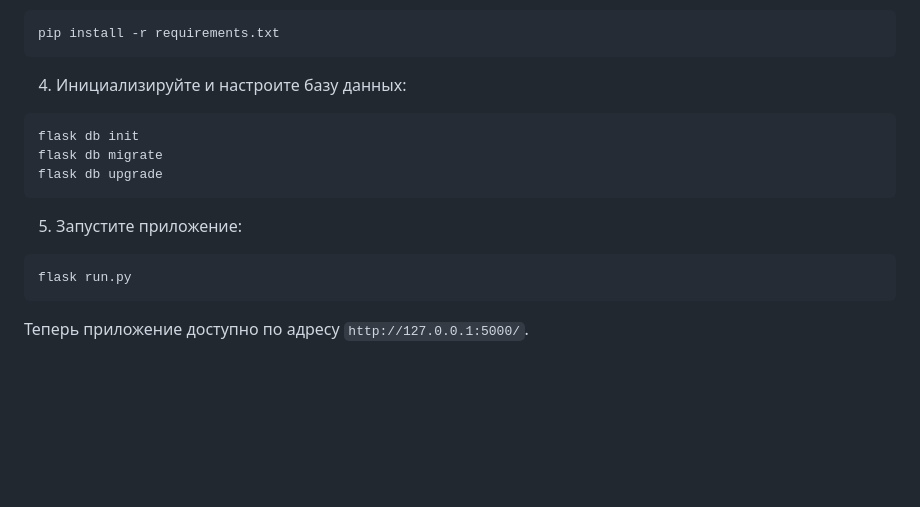
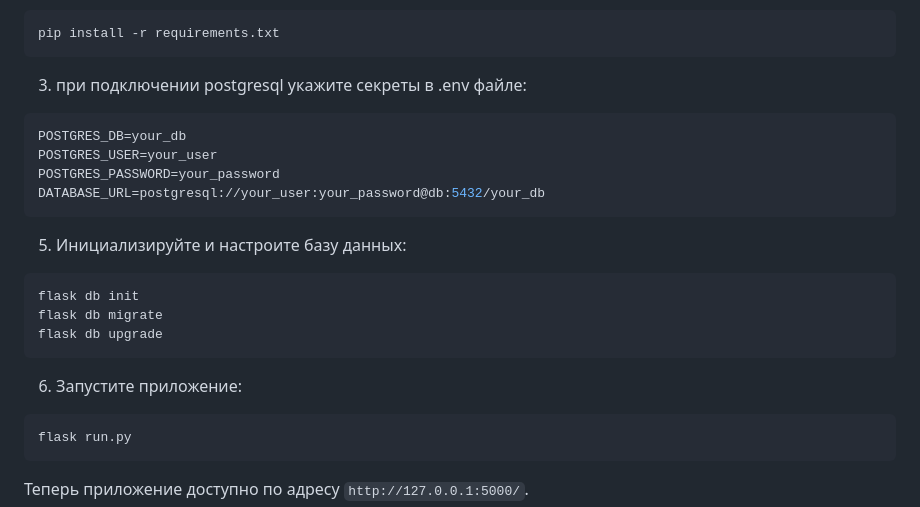
Before and after one commit to RedColdHearted/Flask-ServiceLogix, a Markdown page: README.md, the part around the change. GitHub-like rendering; blank space fills up the shorter version.

````diff
--- a/README.md
+++ b/README.md
@@ -39,7 +39,16 @@ cd Flask-ServiceLogix
 pip install -r requirements.txt
 ```
 
-4. Инициализируйте и настроите базу данных:
+3. при подключении postgresql укажите секреты в .env файле:
+
+```env
+POSTGRES_DB=your_db
+POSTGRES_USER=your_user
+POSTGRES_PASSWORD=your_password
+DATABASE_URL=postgresql://your_user:your_password@db:5432/your_db
+```
+
+5. Инициализируйте и настроите базу данных:
 
 ```bash
 flask db init
@@ -47,7 +56,7 @@ flask db migrate
 flask db upgrade
 ```
 
-5. Запустите приложение:
+6. Запустите приложение:
 
 ```bash
 flask run.py
````
